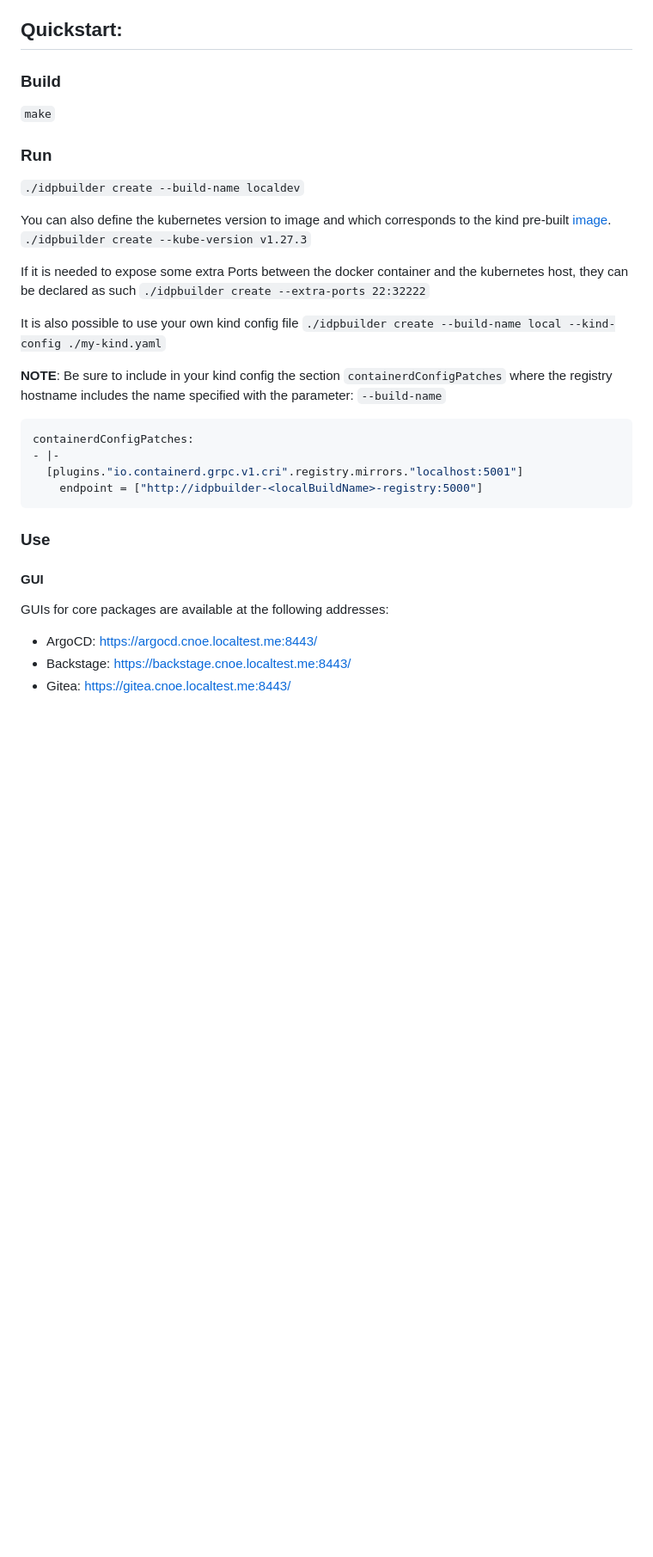
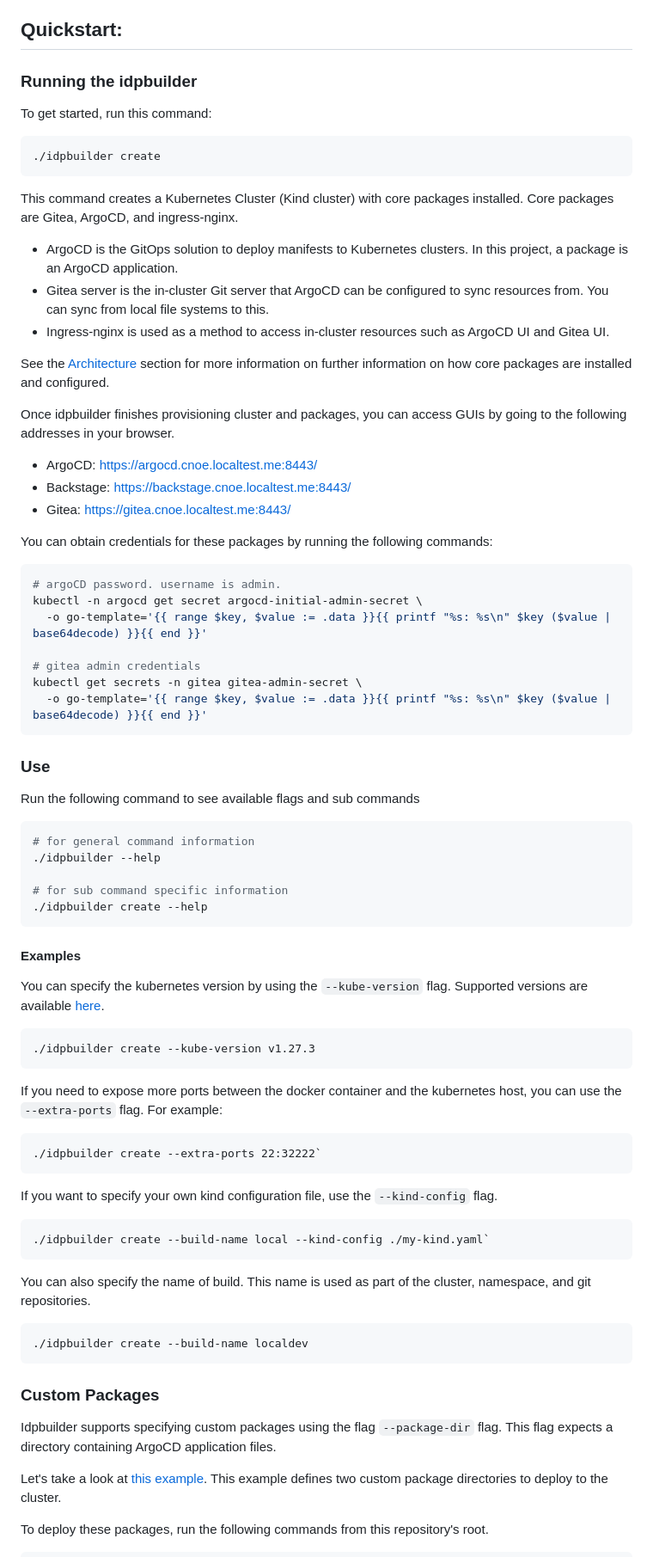
Before and after one commit to cnoe-io/idpbuilder, a Markdown page: README.md, the part around the change printed below. Shown: that part at 86% size. Drawn GitHub-style; blank space fills up the shorter version.

Commit message:
update readme and add example (#120)
* update readme and add example

Signed-off-by: Manabu Mccloskey <manabu.mccloskey@gmail.com>

````diff
--- a/README.md
+++ b/README.md
@@ -28,38 +27,83 @@ This can be useful in several ways:
 
 ## Quickstart:
 
-### Build
+### Running the idpbuilder
 
-`make`
+To get started, run this command:
 
-### Run
-
-`./idpbuilder create --build-name localdev`
-
-You can also define the kubernetes version to image and which corresponds to the kind pre-built [image](https://github.com/kubernetes-sigs/kind/releases).
-`./idpbuilder create --kube-version v1.27.3`
-
-If it is needed to expose some extra Ports between the docker container and the kubernetes host, they can be declared as such
-`./idpbuilder create --extra-ports 22:32222`
-
-It is also possible to use your own kind config file
-`./idpbuilder create --build-name local --kind-config ./my-kind.yaml`
-
-**NOTE**: Be sure to include in your kind config the section `containerdConfigPatches` where the registry hostname includes the name specified with the parameter: `--build-name`
-```yaml
-containerdConfigPatches:
-- |-
-  [plugins."io.containerd.grpc.v1.cri".registry.mirrors."localhost:5001"]
-    endpoint = ["http://idpbuilder-<localBuildName>-registry:5000"]
+```
+./idpbuilder create
 ```
 
-### Use
+This command creates a Kubernetes Cluster (Kind cluster) with core packages installed. Core packages are Gitea, ArgoCD, and ingress-nginx.
 
-#### GUI
+* ArgoCD is the GitOps solution to deploy manifests to Kubernetes clusters. In this project, a package is an ArgoCD application.
+* Gitea server is the in-cluster Git server that ArgoCD can be configured to sync resources from. You can sync from local file systems to this.
+* Ingress-nginx is used as a method to access in-cluster resources such as ArgoCD UI and Gitea UI.
 
-GUIs for core packages are available at the following addresses:
+See the [Architecture](#Architecture) section for more information on further information on how core packages are installed and configured.
+
+Once idpbuilder finishes provisioning cluster and packages, you can access GUIs by going to the following addresses in your browser.
 
 * ArgoCD: https://argocd.cnoe.localtest.me:8443/
 * Backstage: https://backstage.cnoe.localtest.me:8443/
 * Gitea: https://gitea.cnoe.localtest.me:8443/
 
+You can obtain credentials for these packages by running the following commands:
+
+```bash
+# argoCD password. username is admin.
+kubectl -n argocd get secret argocd-initial-admin-secret \
+  -o go-template='{{ range $key, $value := .data }}{{ printf "%s: %s\n" $key ($value | base64decode) }}{{ end }}'
+
+# gitea admin credentials
+kubectl get secrets -n gitea gitea-admin-secret \
+  -o go-template='{{ range $key, $value := .data }}{{ printf "%s: %s\n" $key ($value | base64decode) }}{{ end }}'
+```
+
+### Use
+
+Run the following command to see available flags and sub commands
+
+```bash
+# for general command information
+./idpbuilder --help
+
+# for sub command specific information
+./idpbuilder create --help
+```
+
+#### Examples
+
+You can specify the kubernetes version by using the `--kube-version` flag. Supported versions are available [here](https://github.com/kubernetes-sigs/kind/releases).
+
+```
+./idpbuilder create --kube-version v1.27.3
+```
+
+If you need to expose more ports between the docker container and the kubernetes host, you can use the `--extra-ports` flag. For example:
+
+```
+./idpbuilder create --extra-ports 22:32222`
+```
+
+If you want to specify your own kind configuration file, use the `--kind-config` flag.
+
+```
+./idpbuilder create --build-name local --kind-config ./my-kind.yaml`
+```
+
+You can also specify the name of build. This name is used as part of the cluster, namespace, and git repositories.
+
+```
+./idpbuilder create --build-name localdev
+```
+
+### Custom Packages
+
+Idpbuilder supports specifying custom packages using the flag `--package-dir` flag. This flag expects a directory containing ArgoCD application files.
+
+Let's take a look at [this example](examples/basic). This example defines two custom package directories to deploy to the cluster.
+
+To deploy these packages, run the following commands from this repository's root.
+
````
Also changed, not shown: other parts of README.md (+50 -2 lines), examples/basic/README.md (added, +18 -0 lines), docs/images/my-app-repo.png (added), docs/images/my-app.png (added), 4 other files.
